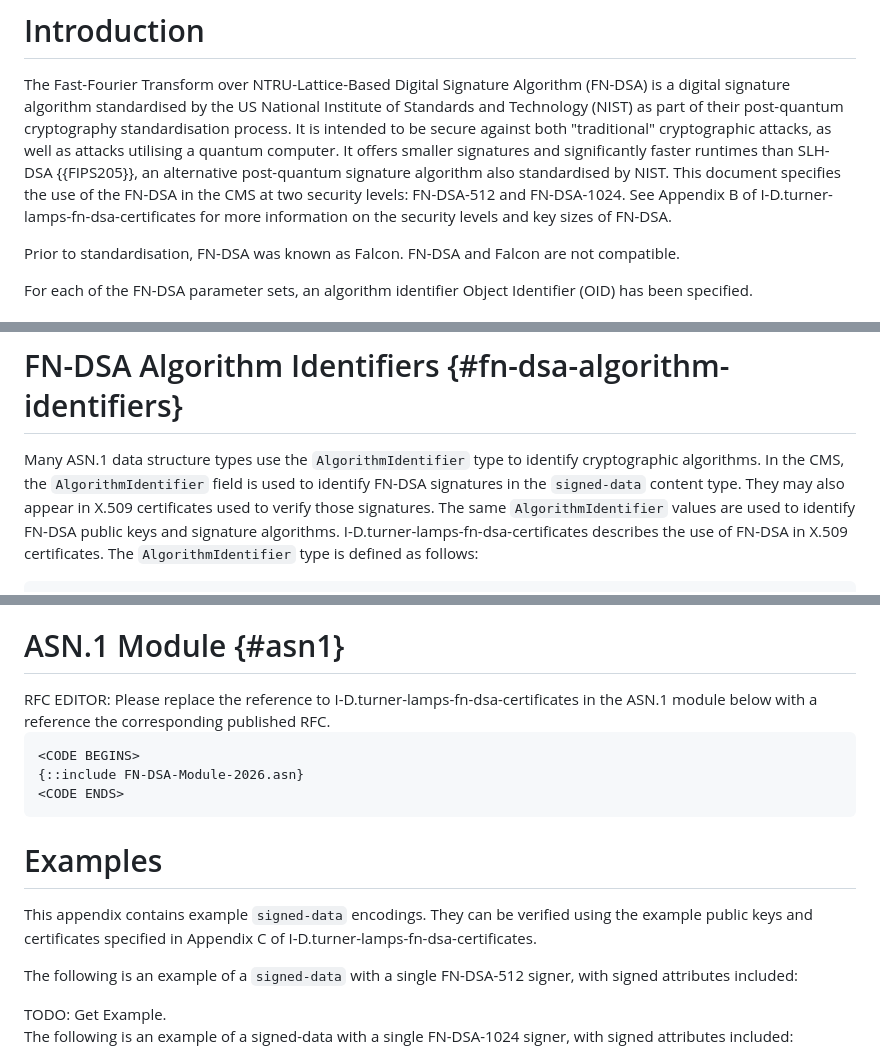
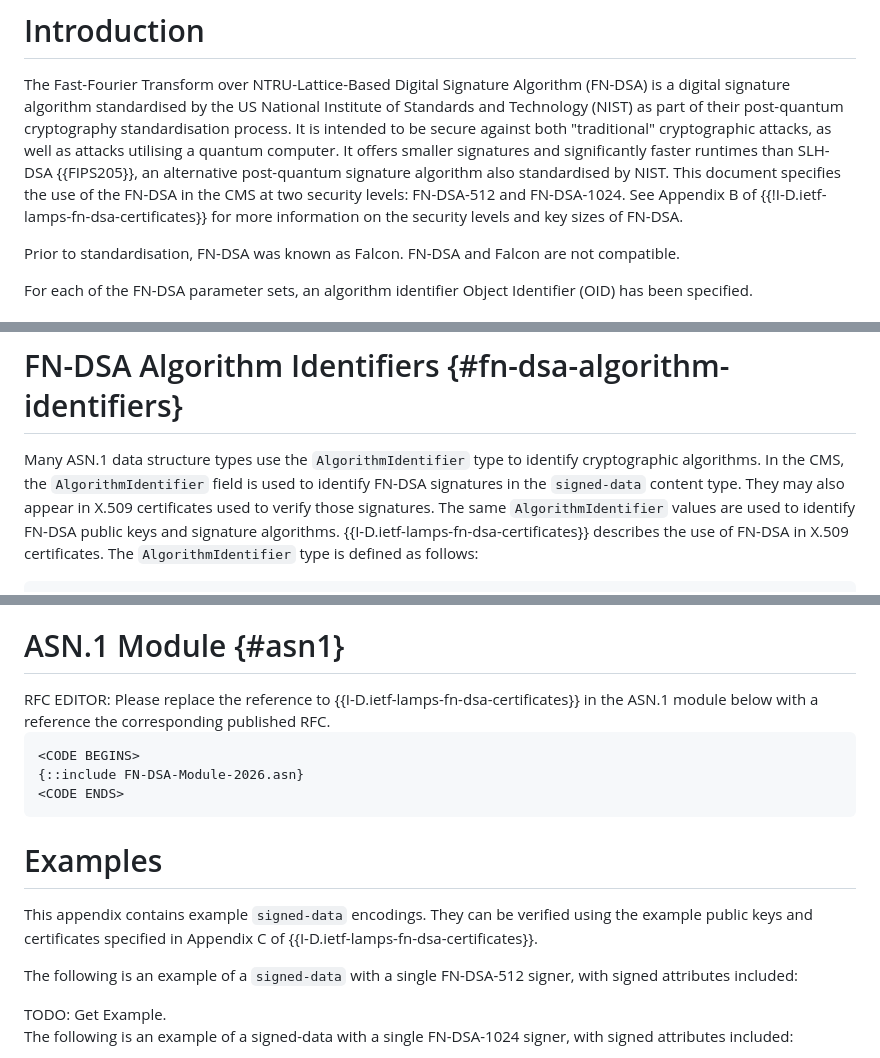
Before and after one commit to seanturner/cms-fn-dsa, a Markdown page: draft-ietf-lamps-cms-fn-dsa.md, 3 parts joined by grey strips. Drawn GitHub-style.

Commit message:
Fix references

```diff
--- a/draft-ietf-lamps-cms-fn-dsa.md
+++ b/draft-ietf-lamps-cms-fn-dsa.md
@@ -108,7 +108,7 @@ as attacks utilising a quantum computer. It offers smaller signatures
 and significantly faster runtimes than SLH-DSA {{FIPS205}}, an
 alternative post-quantum signature algorithm also standardised by NIST.
 This document specifies the use of the FN-DSA in the CMS at two security
-levels: FN-DSA-512 and FN-DSA-1024.  See Appendix B of I-D.turner-lamps-fn-dsa-certificates
+levels: FN-DSA-512 and FN-DSA-1024.  See Appendix B of {{!I-D.ietf-lamps-fn-dsa-certificates}}
 for more information on the security levels and key sizes of FN-DSA.
 
 Prior to standardisation, FN-DSA was known as Falcon.  FN-DSA and Falcon
@@ -128,7 +128,7 @@ identify cryptographic algorithms. In the CMS, the `AlgorithmIdentifier`
 field is used to identify FN-DSA signatures in the `signed-data` content
 type. They may also appear in X.509 certificates used to verify those
 signatures. The same `AlgorithmIdentifier` values are used to identify
-FN-DSA public keys and signature algorithms. I-D.turner-lamps-fn-dsa-certificates
+FN-DSA public keys and signature algorithms. {{I-D.ietf-lamps-fn-dsa-certificates}}
 describes the use of FN-DSA in X.509 certificates.
 The `AlgorithmIdentifier` type is defined as follows:
 
@@ -423,7 +423,7 @@ Module Identifier" registry (1.2.840.113549.1.9.16.0):
 # ASN.1 Module {#asn1}
 
 <aside markdown="block">
-RFC EDITOR: Please replace the reference to I-D.turner-lamps-fn-dsa-certificates
+RFC EDITOR: Please replace the reference to {{I-D.ietf-lamps-fn-dsa-certificates}}
 in the ASN.1 module below with a reference the corresponding published RFC.
 </aside>
 
@@ -437,7 +437,7 @@ in the ASN.1 module below with a reference the corresponding published RFC.
 
 This appendix contains example `signed-data` encodings. They can be
 verified using the example public keys and certificates specified in
-Appendix C of I-D.turner-lamps-fn-dsa-certificates.
+Appendix C of {{I-D.ietf-lamps-fn-dsa-certificates}}.
 
 The following is an example of a `signed-data` with a single
 FN-DSA-512 signer, with signed attributes included:
```
Also changed, not shown: other parts of draft-ietf-lamps-cms-fn-dsa.md (+1 -1 lines).
